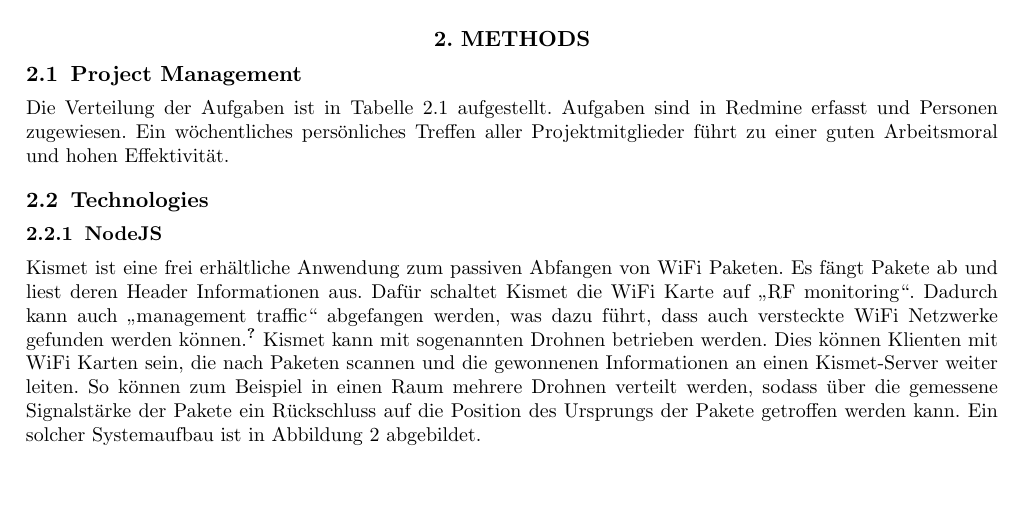
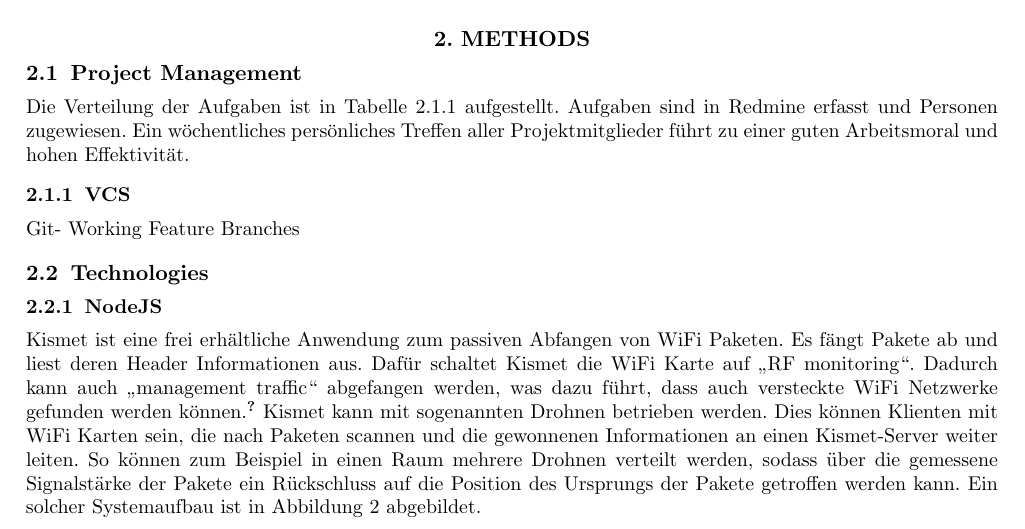
Before and after one commit to ChrisHaPunkt/virtual-console, a LaTeX paper (Documentation/SmartphoneGameApi.tex): part of page 2 of 10, cut so that both start at the same text, the shorter picture padded with empty space. Compiled offline with pdfLaTeX.

Commit message:
Section für git beschreib

```diff
--- a/Documentation/SmartphoneGameApi.tex
+++ b/Documentation/SmartphoneGameApi.tex
@@ -107,6 +107,8 @@ Lorem ipsum dolor sit amet, consetetur sadipscing elitr, sed diam nonumy eirmod
 Die Verteilung der Aufgaben ist in Tabelle \ref{table:distribution of tasks} aufgestellt.
 Aufgaben sind in Redmine erfasst und Personen zugewiesen. Ein wöchentliches persönliches Treffen aller Projektmitglieder führt zu einer guten Arbeitsmoral und hohen Effektivität.
 
+\subsubsection{VCS}
+Git- Working Feature Branches
 \definecolor{blau}{HTML}{217AA2}
 \begin{table}
 	\label{table:distribution of tasks}
```
